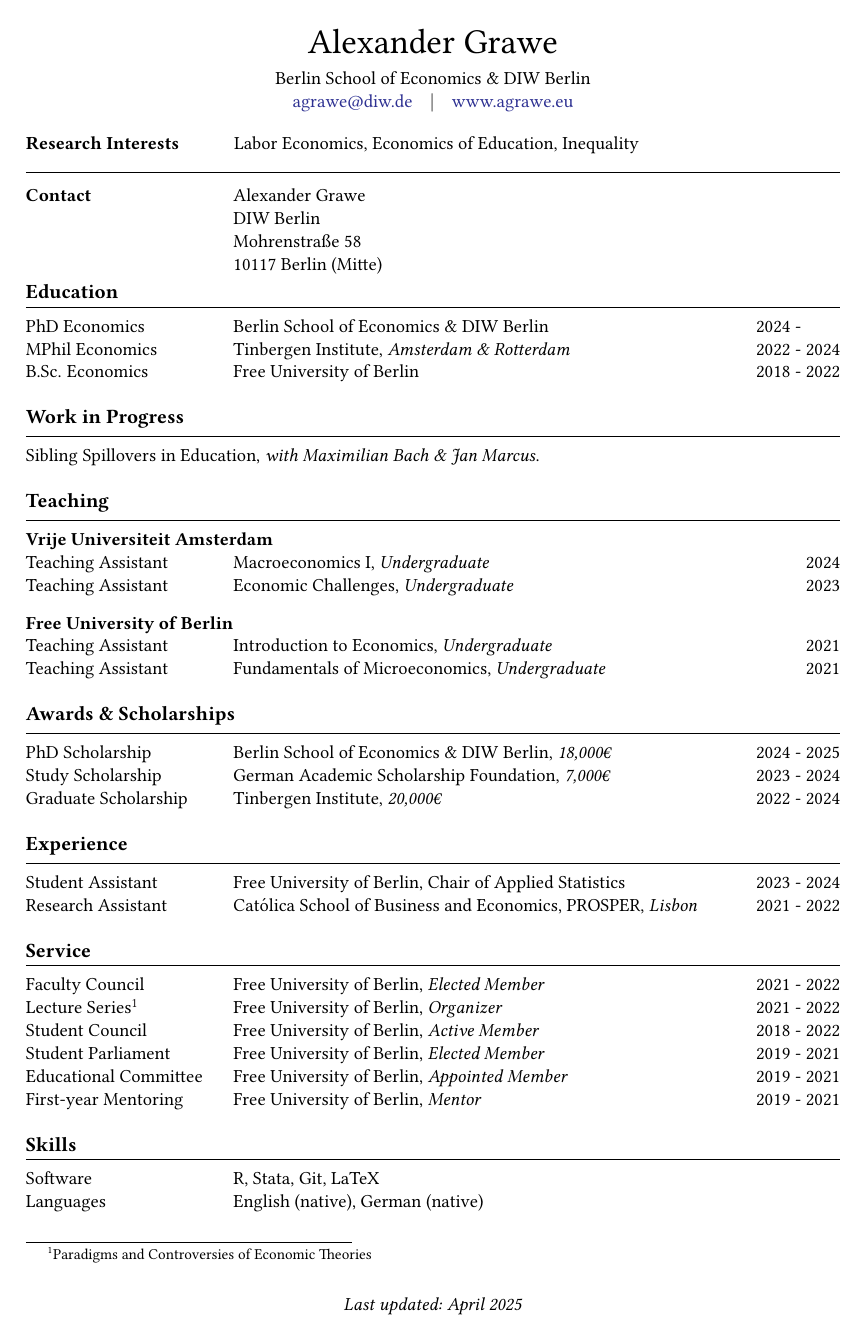
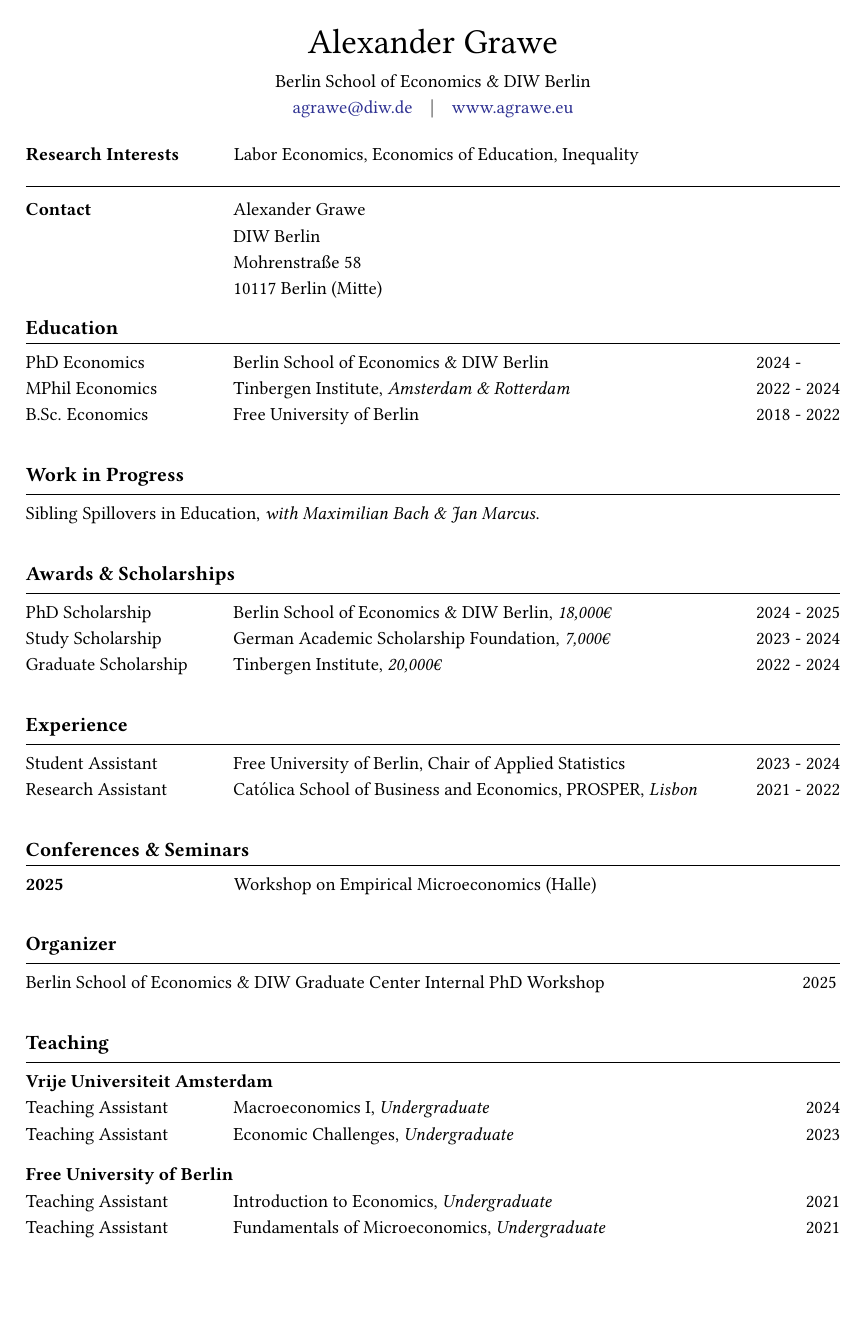
Before and after one commit to agrawe/Academic_CV, a LaTeX CV (Grawe_CV_en.tex, which reads cv.cls): the whole page before the commit and page 1 of 2 after it. Compiled offline with pdfLaTeX.

Commit message:
Update class and CV

```diff
--- a/Grawe_CV_en.tex
+++ b/Grawe_CV_en.tex
@@ -38,7 +38,7 @@
 \cvheader
 
 % Research interests ---------------------------------------
-\cvinterests{Labor Economics, Economics of Education, Inequality}
+\cventrytwo{Research Interests}{Labor Economics, Economics of Education, Inequality}
 
 % Contact information --------------------------------------
 \cvcontact
@@ -53,16 +53,7 @@
 \cvsection{Work in Progress}
 \progress{Sibling Spillovers in Education}{Maximilian Bach \& Jan Marcus}
 
-% Teaching -------------------------------------------------
-\cvsection{Teaching}
-\textbf{Vrije Universiteit Amsterdam}\\
-\cventry{Teaching Assistant}{Macroeconomics I, \textit{Undergraduate}}{2024}
-\cventry{Teaching Assistant\\}{Economic Challenges, \textit{Undergraduate}}{2023}
-\textbf{Free University of Berlin}\\
-\cventry{Teaching Assistant}{Introduction to Economics, \textit{Undergraduate}}{2021}
-\cventry{Teaching Assistant}{Fundamentals of Microeconomics, \textit{Undergraduate}}{2021}
-
-% Awards and Scholarhsips ----------------------------------
+% Awards and Scholarships ----------------------------------
 \cvsection{Awards \& Scholarships}
 \cventry{PhD Scholarship}{Berlin School of Economics \& DIW Berlin, \textit{18,000€}}{2024 - 2025}
 \cventry{Study Scholarship}{German Academic Scholarship Foundation, \textit{7,000€}}{2023 - 2024}
@@ -72,6 +63,23 @@
 \cvsection{Experience}
 \cventry{Student Assistant}{Free University of Berlin, Chair of Applied Statistics}{2023 - 2024}
 \cventry{Research Assistant}{Católica School of Business and Economics, PROSPER, \textit{Lisbon}}{2021 - 2022}
+
+% Conferences & Seminars -----------------------------------
+\cvsection{Conferences \& Seminars}
+\cventrytwo{2025}{Workshop on Empirical Microeconomics (Halle)}
+
+% Organizer ------------------------------------------------
+\cvsection{Organizer}
+\cventrythree{Berlin School of Economics \& DIW Graduate Center Internal PhD Workshop}{2025}
+
+% Teaching -------------------------------------------------
+\cvsection{Teaching}
+\textbf{Vrije Universiteit Amsterdam}\\
+\cventry{Teaching Assistant}{Macroeconomics I, \textit{Undergraduate}}{2024}
+\cventry{Teaching Assistant\\}{Economic Challenges, \textit{Undergraduate}}{2023}
+\textbf{Free University of Berlin}\\
+\cventry{Teaching Assistant}{Introduction to Economics, \textit{Undergraduate}}{2021}
+\cventry{Teaching Assistant}{Fundamentals of Microeconomics, \textit{Undergraduate}}{2021}
 
 % Service --------------------------------------------------
 \cvsection{Service}
--- a/cv.cls
+++ b/cv.cls
@@ -19,7 +19,7 @@
 \RequirePackage{libertine}          % Libertine fonts
 \RequirePackage[dvipsnames]{xcolor} % Extra colors
 \RequirePackage{fancyhdr}           % Fancy headers
-%\RequirePackage{setspace}
+\RequirePackage{setspace}
 
 %%%%%%%%%%%%%%%%%%%%%%% Set options %%%%%%%%%%%%%%%%%%%%%%%%
 
@@ -28,6 +28,9 @@
 
 % Paragraph indent
 \setlength{\parindent}{0ex}
+
+% Line spacing
+\setstretch{1.15}
 
 % Set offset to each header and footer
 \fancyhfoffset{0em}
@@ -86,11 +89,23 @@
      \@address}{}
 }
 
+%  CV Footer
+%	#1 left footer
+% 	#2 middle footer
+%   #3 right footer
+\newcommand*{\cvfooter}[3]{%
+  \fancyfoot{}
+  \fancyfoot[L]{#1}
+  \fancyfoot[C]{#2}
+  \fancyfoot[R]{#3}
+}
+
 %%%%%%%%%%%%%%% Define multiple-use commands %%%%%%%%%%%%%%%
 
 % CV Section
 %	#1 section title
 \newcommand{\cvsection}[1]{%
+    \vspace{1ex}
     \textbf{\large #1}
     \vspace{1ex}
     \hrule
@@ -118,12 +133,26 @@
 % CV Entry 2 (two columns)
 %	#1 left (narrow) column
 % 	#2 right (wide) column
-\newcommand{\cvinterests}[1]{%
+\newcommand{\cventrytwo}[2]{%
     \begin{minipage}[t]{0.25\textwidth}
-        \textbf{Research Interests}
+        \textbf{#1}
     \end{minipage}
     \begin{minipage}[t]{0.74\textwidth}
+        #2
+    \end{minipage}\\
+}
+
+% CV Entry 3 (two columns)
+%	#1 left (wide) column
+% 	#2 right (narrow) column
+\newcommand{\cventrythree}[2]{%
+    \begin{minipage}[t]{0.84\textwidth}
         #1
+    \end{minipage}
+    \begin{minipage}[t]{0.15\textwidth}
+        \begin{flushright}
+            #2
+        \end{flushright}
     \end{minipage}\\
 }
 
```
Also changed, not shown: Grawe_CV_en.pdf, Grawe_CV_en.tex (1 more changed lines), cv.cls (13 more changed lines).
